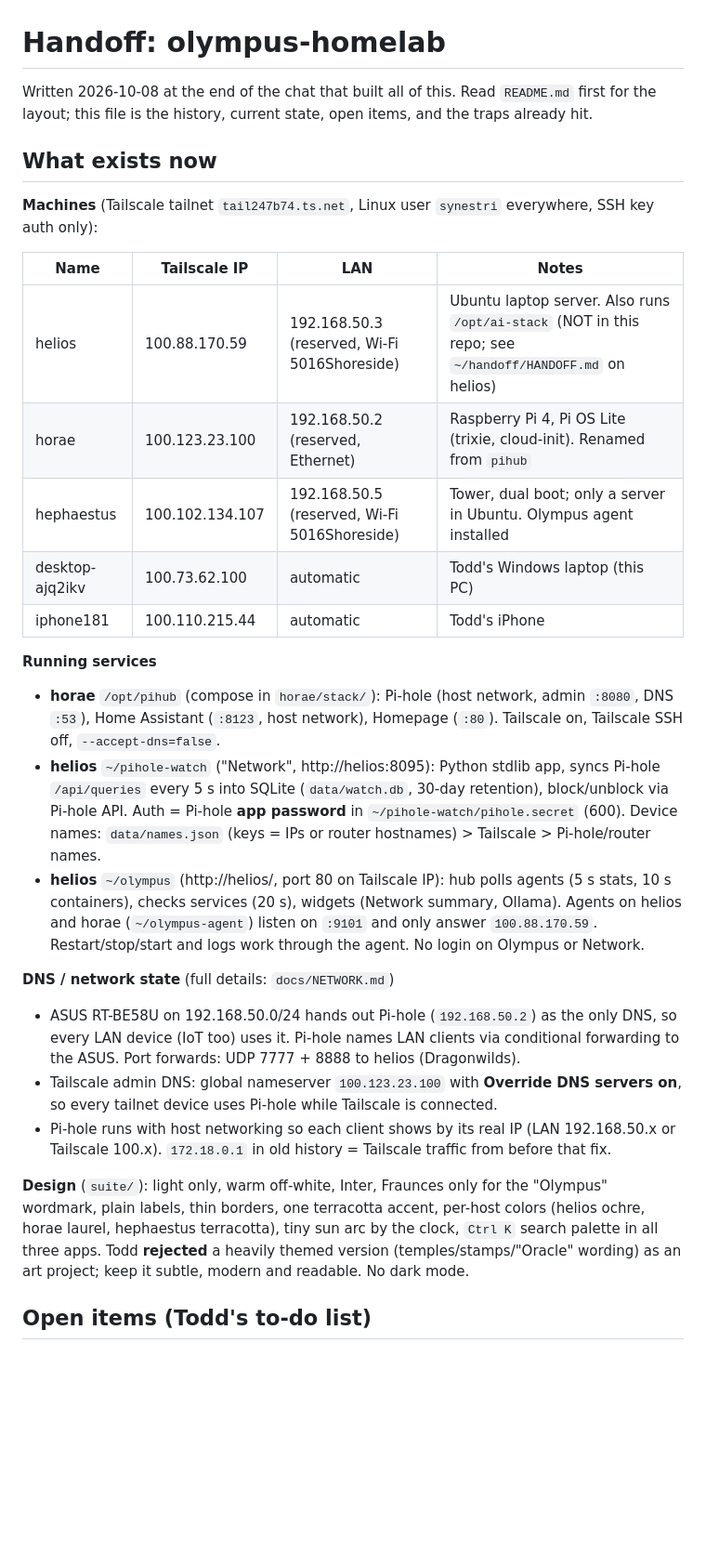
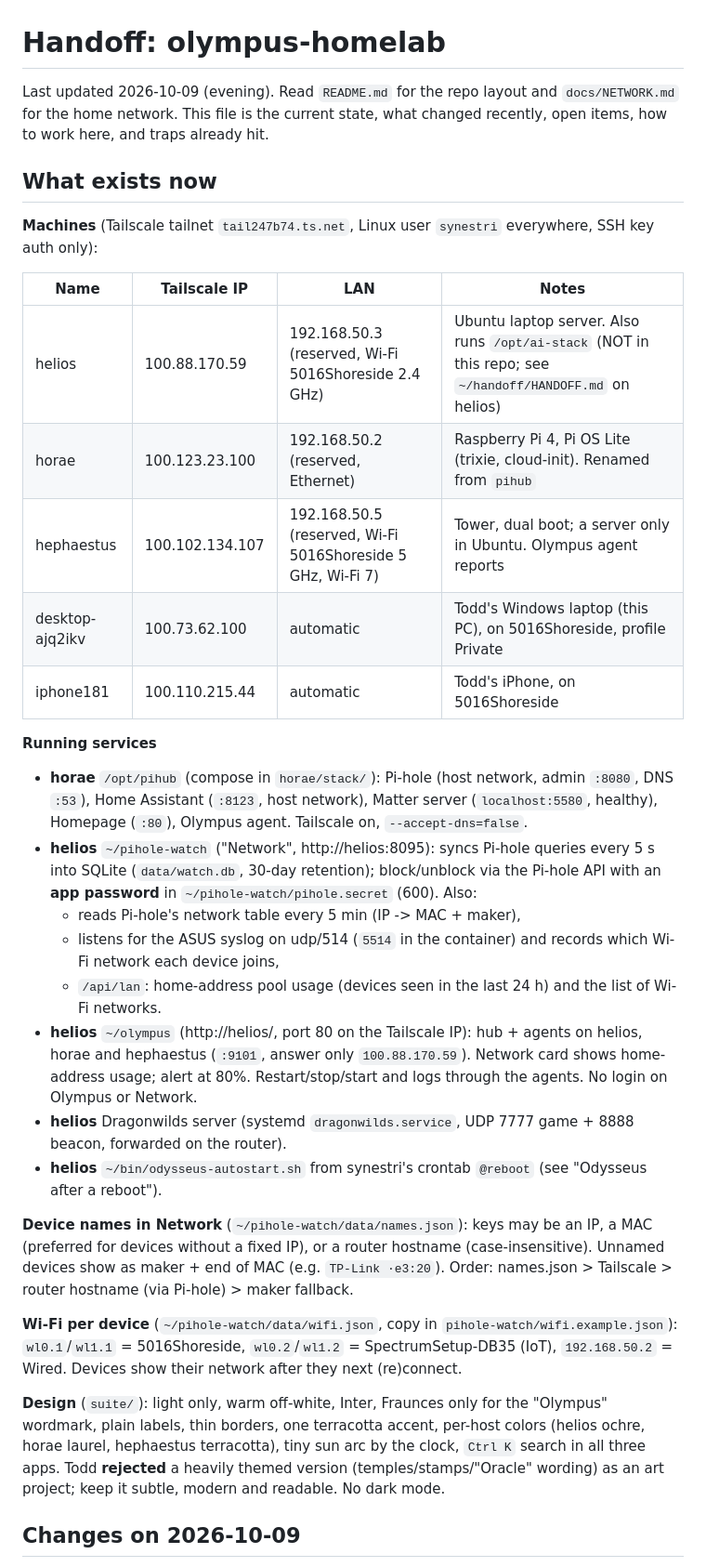
Before and after one commit to Todd-Landis/olympus-homelab, a Markdown page: docs/HANDOFF.md, the part around one of its changes. Shown at 93% size. Rendered like a GitHub page; blank space fills up the shorter version.

```diff
--- a/docs/HANDOFF.md
+++ b/docs/HANDOFF.md
@@ -1,7 +1,7 @@
 # Handoff: olympus-homelab
 
-Written 2026-10-08 at the end of the chat that built all of this. Read `README.md` first for the layout; this file is the
-history, current state, open items, and the traps already hit.
+Last updated 2026-10-09 (evening). Read `README.md` for the repo layout and `docs/NETWORK.md` for the home network.
+This file is the current state, what changed recently, open items, how to work here, and traps already hit.
 
 ## What exists now
 
@@ -9,36 +9,38 @@ history, current state, open items, and the traps already hit.
 
 | Name | Tailscale IP | LAN | Notes |
 |---|---|---|---|
-| helios | 100.88.170.59 | 192.168.50.3 (reserved, Wi-Fi 5016Shoreside) | Ubuntu laptop server. Also runs `/opt/ai-stack` (NOT in this repo; see `~/handoff/HANDOFF.md` on helios) |
+| helios | 100.88.170.59 | 192.168.50.3 (reserved, Wi-Fi 5016Shoreside 2.4 GHz) | Ubuntu laptop server. Also runs `/opt/ai-stack` (NOT in this repo; see `~/handoff/HANDOFF.md` on helios) |
 | horae | 100.123.23.100 | 192.168.50.2 (reserved, Ethernet) | Raspberry Pi 4, Pi OS Lite (trixie, cloud-init). Renamed from `pihub` |
-| hephaestus | 100.102.134.107 | 192.168.50.5 (reserved, Wi-Fi 5016Shoreside) | Tower, dual boot; only a server in Ubuntu. Olympus agent installed |
-| desktop-ajq2ikv | 100.73.62.100 | automatic | Todd's Windows laptop (this PC) |
-| iphone181 | 100.110.215.44 | automatic | Todd's iPhone |
+| hephaestus | 100.102.134.107 | 192.168.50.5 (reserved, Wi-Fi 5016Shoreside 5 GHz, Wi-Fi 7) | Tower, dual boot; a server only in Ubuntu. Olympus agent reports |
+| desktop-ajq2ikv | 100.73.62.100 | automatic | Todd's Windows laptop (this PC), on 5016Shoreside, profile Private |
+| iphone181 | 100.110.215.44 | automatic | Todd's iPhone, on 5016Shoreside |
 
 **Running services**
 
-- **horae** `/opt/pihub` (compose in `horae/stack/`): Pi-hole (host network, admin `:8080`, DNS `:53`), Home Assistant (`:8123`, host
-  network), Homepage (`:80`). Tailscale on, Tailscale SSH off, `--accept-dns=false`.
-- **helios** `~/pihole-watch` ("Network", http://helios:8095): Python stdlib app, syncs Pi-hole `/api/queries` every 5 s into
-  SQLite (`data/watch.db`, 30-day retention), block/unblock via Pi-hole API. Auth = Pi-hole **app password** in
-  `~/pihole-watch/pihole.secret` (600). Device names: `data/names.json` (keys = IPs or router hostnames) > Tailscale > Pi-hole/router names.
-- **helios** `~/olympus` (http://helios/, port 80 on Tailscale IP): hub polls agents (5 s stats, 10 s containers), checks services
-  (20 s), widgets (Network summary, Ollama). Agents on helios and horae (`~/olympus-agent`) listen on `:9101` and only answer
-  `100.88.170.59`. Restart/stop/start and logs work through the agent. No login on Olympus or Network.
+- **horae** `/opt/pihub` (compose in `horae/stack/`): Pi-hole (host network, admin `:8080`, DNS `:53`), Home Assistant (`:8123`,
+  host network), Matter server (`localhost:5580`, healthy), Homepage (`:80`), Olympus agent. Tailscale on, `--accept-dns=false`.
+- **helios** `~/pihole-watch` ("Network", http://helios:8095): syncs Pi-hole queries every 5 s into SQLite (`data/watch.db`, 30-day
+  retention); block/unblock via the Pi-hole API with an **app password** in `~/pihole-watch/pihole.secret` (600). Also:
+  - reads Pi-hole's network table every 5 min (IP -> MAC + maker),
+  - listens for the ASUS syslog on udp/514 (`5514` in the container) and records which Wi-Fi network each device joins,
+  - `/api/lan`: home-address pool usage (devices seen in the last 24 h) and the list of Wi-Fi networks.
+- **helios** `~/olympus` (http://helios/, port 80 on the Tailscale IP): hub + agents on helios, horae and hephaestus (`:9101`, answer
+  only `100.88.170.59`). Network card shows home-address usage; alert at 80%. Restart/stop/start and logs through the agents.
+  No login on Olympus or Network.
+- **helios** Dragonwilds server (systemd `dragonwilds.service`, UDP 7777 game + 8888 beacon, forwarded on the router).
+- **helios** `~/bin/odysseus-autostart.sh` from synestri's crontab `@reboot` (see "Odysseus after a reboot").
 
-**DNS / network state** (full details: `docs/NETWORK.md`)
+**Device names in Network** (`~/pihole-watch/data/names.json`): keys may be an IP, a MAC (preferred for devices without a fixed IP),
+or a router hostname (case-insensitive). Unnamed devices show as maker + end of MAC (e.g. `TP-Link ·e3:20`). Order: names.json >
+Tailscale > router hostname (via Pi-hole) > maker fallback.
 
-- ASUS RT-BE58U on 192.168.50.0/24 hands out Pi-hole (`192.168.50.2`) as the only DNS, so every LAN device (IoT too) uses it.
-  Pi-hole names LAN clients via conditional forwarding to the ASUS. Port forwards: UDP 7777 + 8888 to helios (Dragonwilds).
-- Tailscale admin DNS: global nameserver `100.123.23.100` with **Override DNS servers on**, so every tailnet device uses Pi-hole
-  while Tailscale is connected.
-- Pi-hole runs with host networking so each client shows by its real IP (LAN 192.168.50.x or Tailscale 100.x).
-  `172.18.0.1` in old history = Tailscale traffic from before that fix.
+**Wi-Fi per device** (`~/pihole-watch/data/wifi.json`, copy in `pihole-watch/wifi.example.json`): `wl0.1`/`wl1.1` = 5016Shoreside,
+`wl0.2`/`wl1.2` = SpectrumSetup-DB35 (IoT), `192.168.50.2` = Wired. Devices show their network after they next (re)connect.
 
 **Design** (`suite/`): light only, warm off-white, Inter, Fraunces only for the "Olympus" wordmark, plain labels, thin borders,
 one terracotta accent, per-host colors (helios ochre, horae laurel, hephaestus terracotta), tiny sun arc by the clock,
-`Ctrl K` search palette in all three apps. Todd **rejected** a heavily themed version (temples/stamps/"Oracle" wording) as an
+`Ctrl K` search in all three apps. Todd **rejected** a heavily themed version (temples/stamps/"Oracle" wording) as an
 art project; keep it subtle, modern and readable. No dark mode.
 
-## Open items (Todd's to-do list)
+## Changes on 2026-10-09
 
```
Also changed, not shown: other parts of docs/HANDOFF.md (+66 -26 lines).
